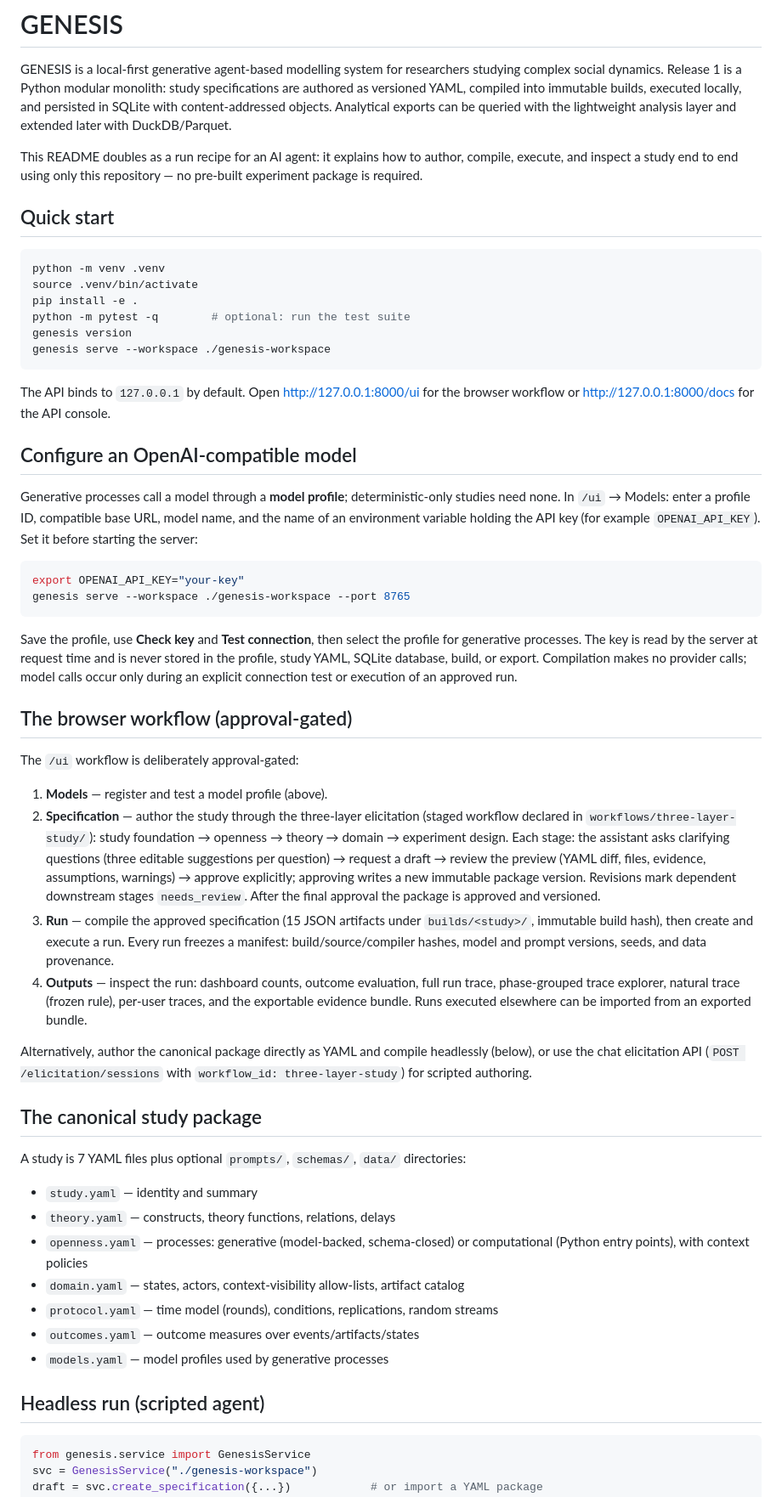
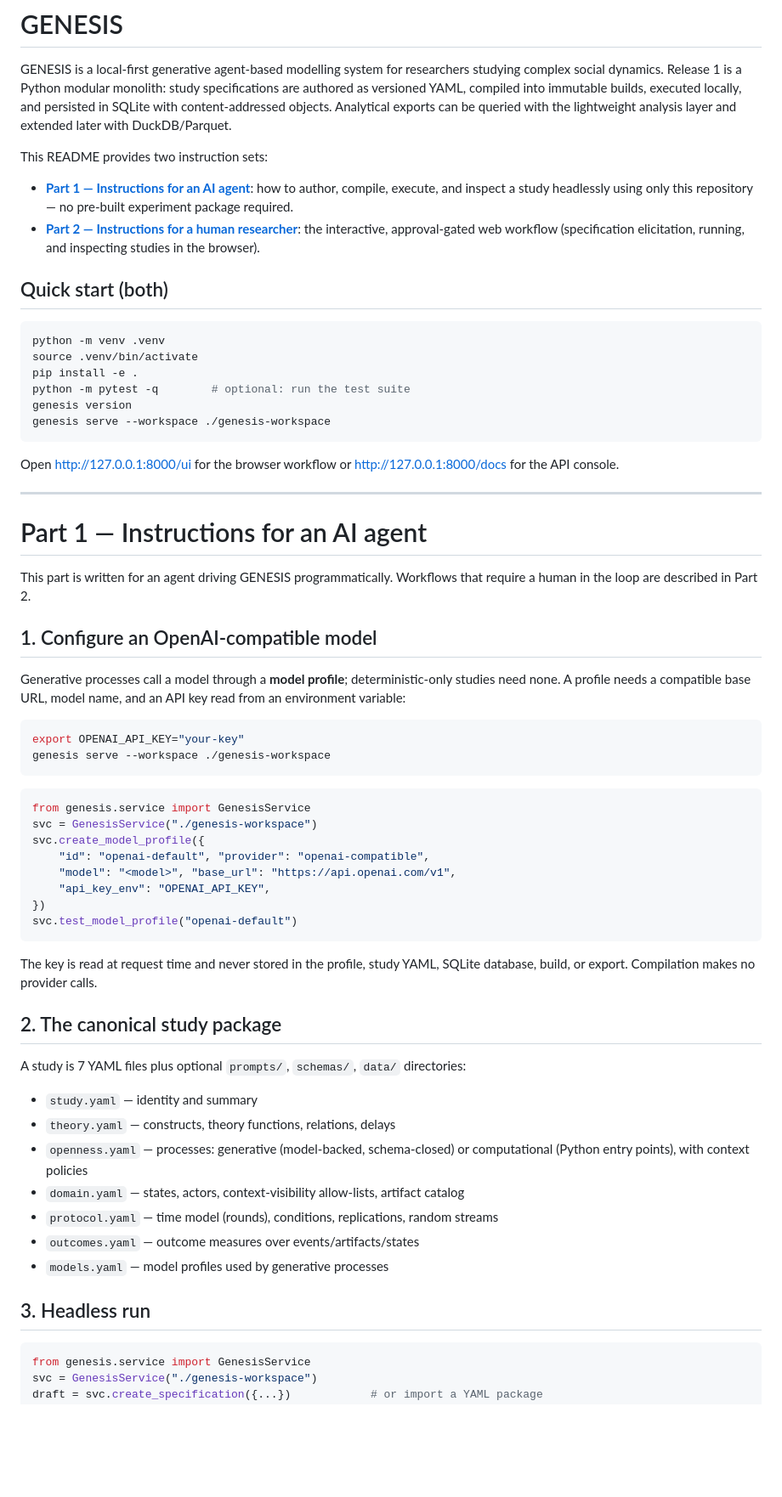
Before and after one commit to zzwwbs/Genesis, a Markdown page: README.md, the part around one of its changes. Shown at 85% size. Rendered like a GitHub page; blank space fills up the shorter version.

Commit message:
docs: split agent and human instructions

````diff
--- a/README.md
+++ b/README.md
@@ -2,9 +2,12 @@
 
 GENESIS is a local-first generative agent-based modelling system for researchers studying complex social dynamics. Release 1 is a Python modular monolith: study specifications are authored as versioned YAML, compiled into immutable builds, executed locally, and persisted in SQLite with content-addressed objects. Analytical exports can be queried with the lightweight analysis layer and extended later with DuckDB/Parquet.
 
-This README doubles as a run recipe for an AI agent: it explains how to author, compile, execute, and inspect a study end to end using only this repository — no pre-built experiment package is required.
+This README provides two instruction sets:
 
-## Quick start
+- **[Part 1 — Instructions for an AI agent](#part-1--instructions-for-an-ai-agent)**: how to author, compile, execute, and inspect a study headlessly using only this repository — no pre-built experiment package required.
+- **[Part 2 — Instructions for a human researcher](#part-2--instructions-for-a-human-researcher)**: the interactive, approval-gated web workflow (specification elicitation, running, and inspecting studies in the browser).
+
+## Quick start (both)
 
 ```bash
 python -m venv .venv
@@ -15,31 +18,37 @@ genesis version
 genesis serve --workspace ./genesis-workspace
 ```
 
-The API binds to `127.0.0.1` by default. Open http://127.0.0.1:8000/ui for the browser workflow or http://127.0.0.1:8000/docs for the API console.
+Open http://127.0.0.1:8000/ui for the browser workflow or http://127.0.0.1:8000/docs for the API console.
 
-## Configure an OpenAI-compatible model
+---
 
-Generative processes call a model through a **model profile**; deterministic-only studies need none. In `/ui` → Models: enter a profile ID, compatible base URL, model name, and the name of an environment variable holding the API key (for example `OPENAI_API_KEY`). Set it before starting the server:
+# Part 1 — Instructions for an AI agent
+
+This part is written for an agent driving GENESIS programmatically. Workflows that require a human in the loop are described in Part 2.
+
+## 1. Configure an OpenAI-compatible model
+
+Generative processes call a model through a **model profile**; deterministic-only studies need none. A profile needs a compatible base URL, model name, and an API key read from an environment variable:
 
 ```bash
 export OPENAI_API_KEY="your-key"
-genesis serve --workspace ./genesis-workspace --port 8765
+genesis serve --workspace ./genesis-workspace
 ```
 
-Save the profile, use **Check key** and **Test connection**, then select the profile for generative processes. The key is read by the server at request time and is never stored in the profile, study YAML, SQLite database, build, or export. Compilation makes no provider calls; model calls occur only during an explicit connection test or execution of an approved run.
+```python
+from genesis.service import GenesisService
+svc = GenesisService("./genesis-workspace")
+svc.create_model_profile({
+    "id": "openai-default", "provider": "openai-compatible",
+    "model": "<model>", "base_url": "https://api.openai.com/v1",
+    "api_key_env": "OPENAI_API_KEY",
+})
+svc.test_model_profile("openai-default")
+```
 
-## The browser workflow (approval-gated)
+The key is read at request time and never stored in the profile, study YAML, SQLite database, build, or export. Compilation makes no provider calls.
 
-The `/ui` workflow is deliberately approval-gated:
-
-1. **Models** — register and test a model profile (above).
-2. **Specification** — author the study through the three-layer elicitation (staged workflow declared in `workflows/three-layer-study/`): study foundation → openness → theory → domain → experiment design. Each stage: the assistant asks clarifying questions (three editable suggestions per question) → request a draft → review the preview (YAML diff, files, evidence, assumptions, warnings) → approve explicitly; approving writes a new immutable package version. Revisions mark dependent downstream stages `needs_review`. After the final approval the package is approved and versioned.
-3. **Run** — compile the approved specification (15 JSON artifacts under `builds/<study>/`, immutable build hash), then create and execute a run. Every run freezes a manifest: build/source/compiler hashes, model and prompt versions, seeds, and data provenance.
-4. **Outputs** — inspect the run: dashboard counts, outcome evaluation, full run trace, phase-grouped trace explorer, natural trace (frozen rule), per-user traces, and the exportable evidence bundle. Runs executed elsewhere can be imported from an exported bundle.
-
-Alternatively, author the canonical package directly as YAML and compile headlessly (below), or use the chat elicitation API (`POST /elicitation/sessions` with `workflow_id: three-layer-study`) for scripted authoring.
-
-## The canonical study package
+## 2. The canonical study package
 
 A study is 7 YAML files plus optional `prompts/`, `schemas/`, `data/` directories:
 
@@ -51,7 +60,7 @@ A study is 7 YAML files plus optional `prompts/`, `schemas/`, `data/` directorie
 - `outcomes.yaml` — outcome measures over events/artifacts/states
 - `models.yaml` — model profiles used by generative processes
 
-## Headless run (scripted agent)
+## 3. Headless run
 
 ```python
 from genesis.service import GenesisService
````
Also changed, not shown: other parts of README.md (+68 -15 lines).
